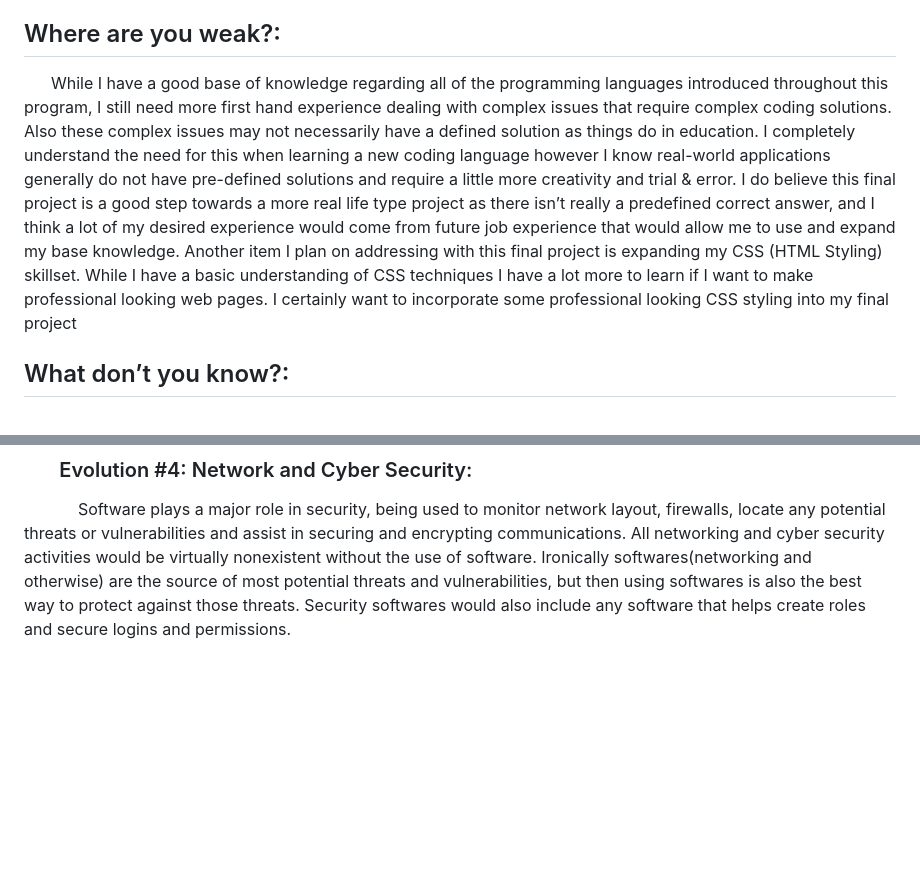
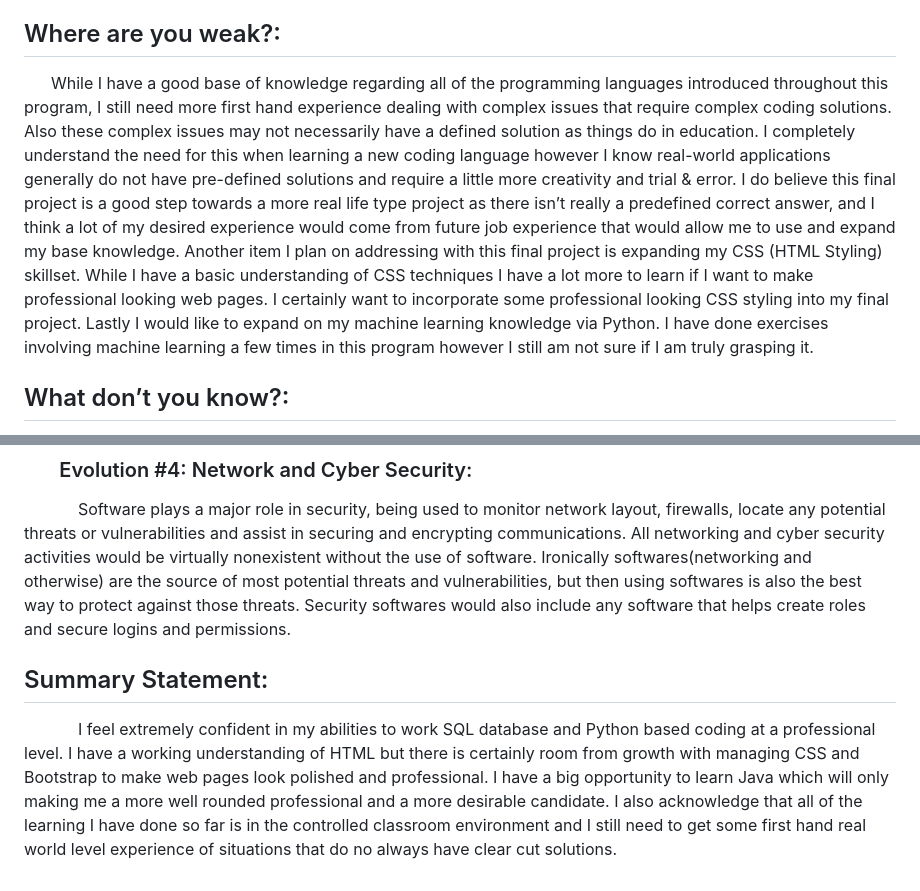
Before and after one commit to nanauman/Evolution3, a Markdown page: Evolution #3.md, 2 parts joined by grey strips. Drawn GitHub-style; blank space fills up the shorter version.

```diff
--- a/Evolution #3.md
+++ b/Evolution #3.md
@@ -14,7 +14,7 @@
 
 
 ## Where are you weak?:
-&nbsp;&nbsp;&nbsp;&nbsp;&nbsp;&nbsp;While I have a good base of knowledge regarding all of the programming languages introduced throughout this program, I still need more first hand experience dealing with complex issues that require complex coding solutions. Also these complex issues may not necessarily have a defined solution as things do in education. I completely understand the need for this when learning a new coding language however I know real-world applications generally do not have pre-defined solutions and require a little more creativity and trial & error. I do believe this final project is a good step towards a more real life type project as there isn’t really a predefined correct answer, and I think a lot of my desired experience would come from future job experience that would allow me to use and expand my base knowledge. Another item I plan on addressing with this final project is expanding my CSS (HTML Styling) skillset. While I have a basic understanding of CSS techniques I have a lot more to learn if I want to make professional looking web pages. I certainly want to incorporate some professional looking CSS styling into my final project
+&nbsp;&nbsp;&nbsp;&nbsp;&nbsp;&nbsp;While I have a good base of knowledge regarding all of the programming languages introduced throughout this program, I still need more first hand experience dealing with complex issues that require complex coding solutions. Also these complex issues may not necessarily have a defined solution as things do in education. I completely understand the need for this when learning a new coding language however I know real-world applications generally do not have pre-defined solutions and require a little more creativity and trial & error. I do believe this final project is a good step towards a more real life type project as there isn’t really a predefined correct answer, and I think a lot of my desired experience would come from future job experience that would allow me to use and expand my base knowledge. Another item I plan on addressing with this final project is expanding my CSS (HTML Styling) skillset. While I have a basic understanding of CSS techniques I have a lot more to learn if I want to make professional looking web pages. I certainly want to incorporate some professional looking CSS styling into my final project. Lastly I would like to expand on my machine learning knowledge via Python. I have done exercises involving machine learning a few times in this program however I still am not sure if I am truly grasping it.
 
 ## What don’t you know?:
 &nbsp;&nbsp;&nbsp;&nbsp;&nbsp;&nbsp;I think my biggest blindspot in my Software and Systems experience would be a lack of any experience coding with Java. I am unsure if there was a course or courses that gave this experience but it is certainly an area I need to strengthen on my own. I know Java is very popular among organizations and they are frequently looking for individuals with Java experience so in order to make myself a more desirable candidate (and in turn give myself more opportunities) learning Java basics would be extremely beneficial. If there is a way to incorporate Java into the final project, I would love to integrate it. While I know there are a lot of other programming languages that I have not learned, however, based on popularity I think I would be well rounded enough having Python and Java experience covered.
@@ -29,3 +29,7 @@
 
 ### &nbsp;&nbsp;&nbsp;&nbsp;&nbsp;&nbsp; Evolution #4: Network and Cyber Security:
 &nbsp;&nbsp;&nbsp;&nbsp;&nbsp;&nbsp;&nbsp;&nbsp;&nbsp;&nbsp;&nbsp;&nbsp;Software plays a major role in security, being used to monitor network layout, firewalls, locate any potential threats or vulnerabilities and assist in securing and encrypting communications. All networking and cyber security activities would be virtually nonexistent without the use of software. Ironically softwares(networking and otherwise) are the source of most potential threats and vulnerabilities, but then using softwares is also the best way to protect against those threats. Security softwares would also include any software that helps create roles and secure logins and permissions.
+
+
+## Summary Statement:
+&nbsp;&nbsp;&nbsp;&nbsp;&nbsp;&nbsp;&nbsp;&nbsp;&nbsp;&nbsp;&nbsp;&nbsp;I feel extremely confident in my abilities to work SQL database and Python based coding at a professional level. I have a working understanding of HTML but there is certainly room from growth with managing CSS and Bootstrap to make web pages look polished and professional. I have a big opportunity to learn Java which will only making me a more well rounded professional and a more desirable candidate. I also acknowledge that all of the learning I have done so far is in the controlled classroom environment and I still need to get some first hand real world level experience of situations that do no always have clear cut solutions.
```
